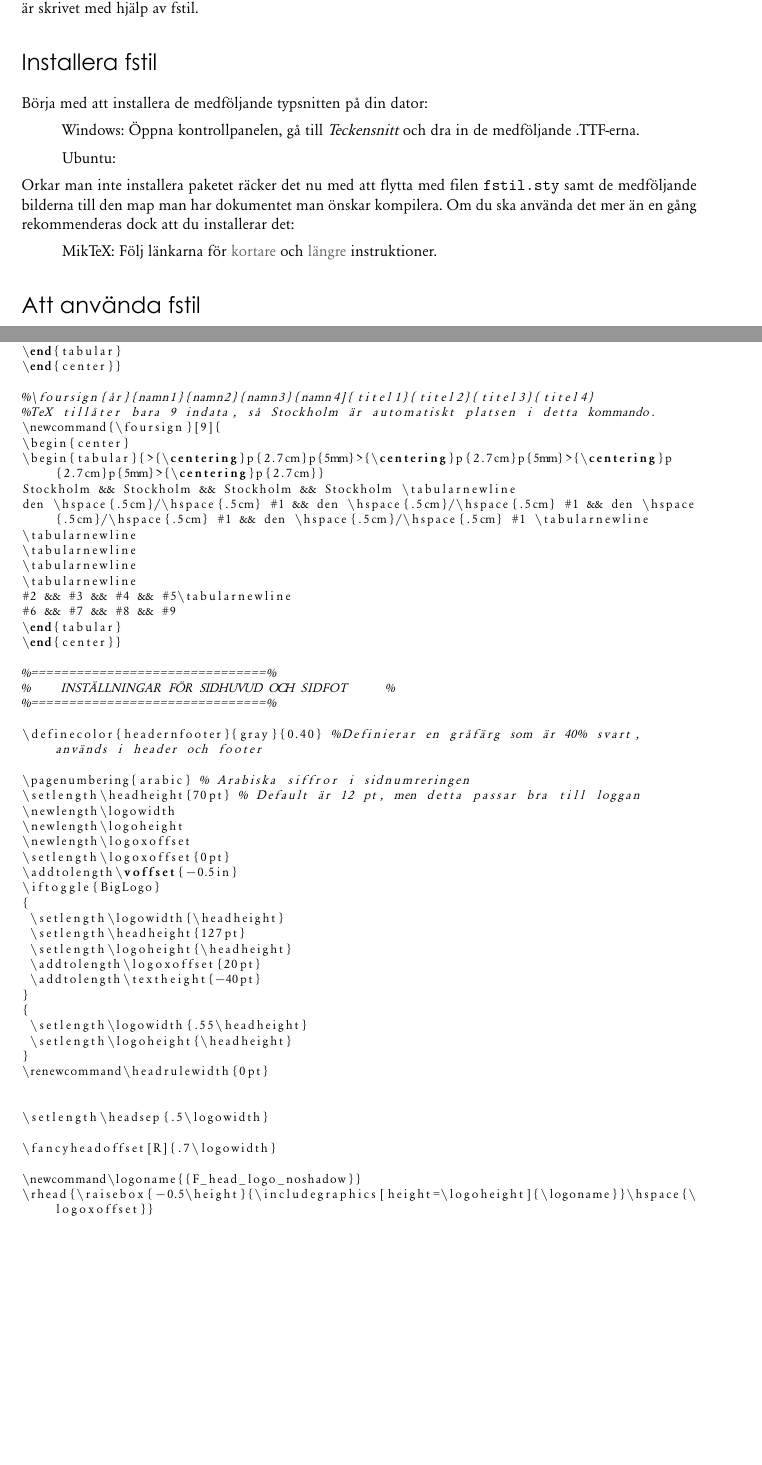
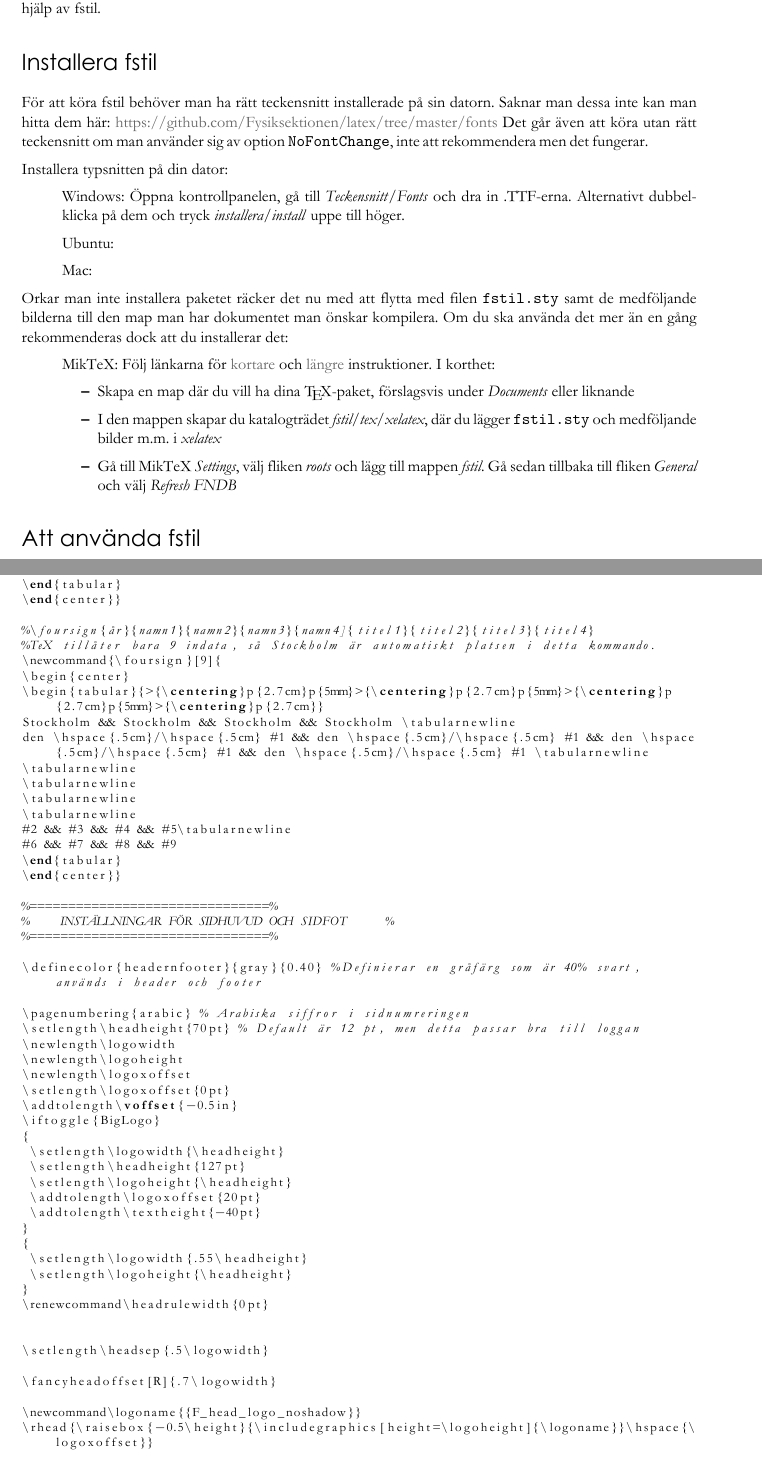
Before and after one commit to Fysiksektionen/latex-fstil, a LaTeX document (fstil.tex): two parts of pages 3 and 13 of 14, joined at a grey line, cut so that both start at the same text, the shorter picture padded with empty space. The pictures show the PDF file fstil.pdf that the author committed with the source.

Commit message:
Uppdaterade installationsinstruktioner
Efter att ha fått mail från någon som försökt installera. Länkat till
.ttf-filerna och skrivit längre instruktion om MikTeX.

```diff
--- a/fstil.tex
+++ b/fstil.tex
@@ -36,15 +36,24 @@ basicstyle=\footnotesize
 Paketet \texttt{fstil.sty} är utvecklat för att ge \F ysiksektionen en grafisk profil. Det ställer om fonten till \textit{Garamond}, ger ett sidhuvud som innehåller sektionens logotyp samt en sektionsrelaterad sidfot. Den grafisk profilen är sådan att den efterliknar THS grafiska profil, fast anpassad till \F ysiksektionen. Detta dokument är skrivet med hjälp av fstil.
 
 \subsection{Installera fstil}
-Börja med att installera de medföljande typsnitten på din dator:
+För att köra fstil behöver man ha rätt teckensnitt installerade på sin datorn. Saknar man dessa inte kan man hitta dem här: \href{https://github.com/Fysiksektionen/latex/tree/master/fonts}{https://github.com/Fysiksektionen/latex/tree/master/fonts}
+Det går även att köra utan rätt teckensnitt om man använder sig av option \texttt{NoFontChange}, inte att rekommendera men det fungerar.
+
+Installera typsnitten på din dator:
 \begin{itemize}
-\item[] Windows: Öppna kontrollpanelen, gå till \textit{Teckensnitt} och dra in de medföljande .TTF-erna.
+\item[] Windows: Öppna kontrollpanelen, gå till \textit{Teckensnitt}/\textit{Fonts} och dra in .TTF-erna. Alternativt dubbelklicka på dem och tryck \textit{installera}/\textit{install} uppe till höger.
 \item[] Ubuntu:
+\item[] Mac:
 \end{itemize}
+
 
 Orkar man inte installera paketet räcker det nu med att flytta med filen \texttt{fstil.sty} samt de medföljande bilderna till den map man har dokumentet man önskar kompilera. Om du ska använda det mer än en gång rekommenderas dock att du installerar det:
 \begin{itemize}
-\item[] MikTeX: Följ länkarna för \href{http://docs.miktex.org/faq/maintenance.html#styfiles}{kortare} och \href{http://docs.miktex.org/manual/localadditions.html}{längre} instruktioner.
+\item[] MikTeX: Följ länkarna för \href{http://docs.miktex.org/faq/maintenance.html#styfiles}{kortare} och \href{http://docs.miktex.org/manual/localadditions.html}{längre} instruktioner. I korthet: \begin{itemize}
+\item Skapa en map där du vill ha dina \TeX-paket, förslagsvis under \textit{Documents} eller liknande
+\item I den mappen skapar du katalogträdet \textit{fstil/tex/xelatex}, där du lägger \texttt{fstil.sty} och medföljande bilder m.m. i \textit{xelatex}
+\item Gå till MikTeX \textit{Settings}, välj fliken \textit{roots} och lägg till mappen \textit{fstil}. Gå sedan tillbaka till fliken \textit{General} och välj \textit{Refresh FNDB}
+\end{itemize}
 \end{itemize}
 
 \subsection{Att använda fstil}
```
Also changed, not shown: fstil.pdf, fstil.tex (4 more changed lines).
